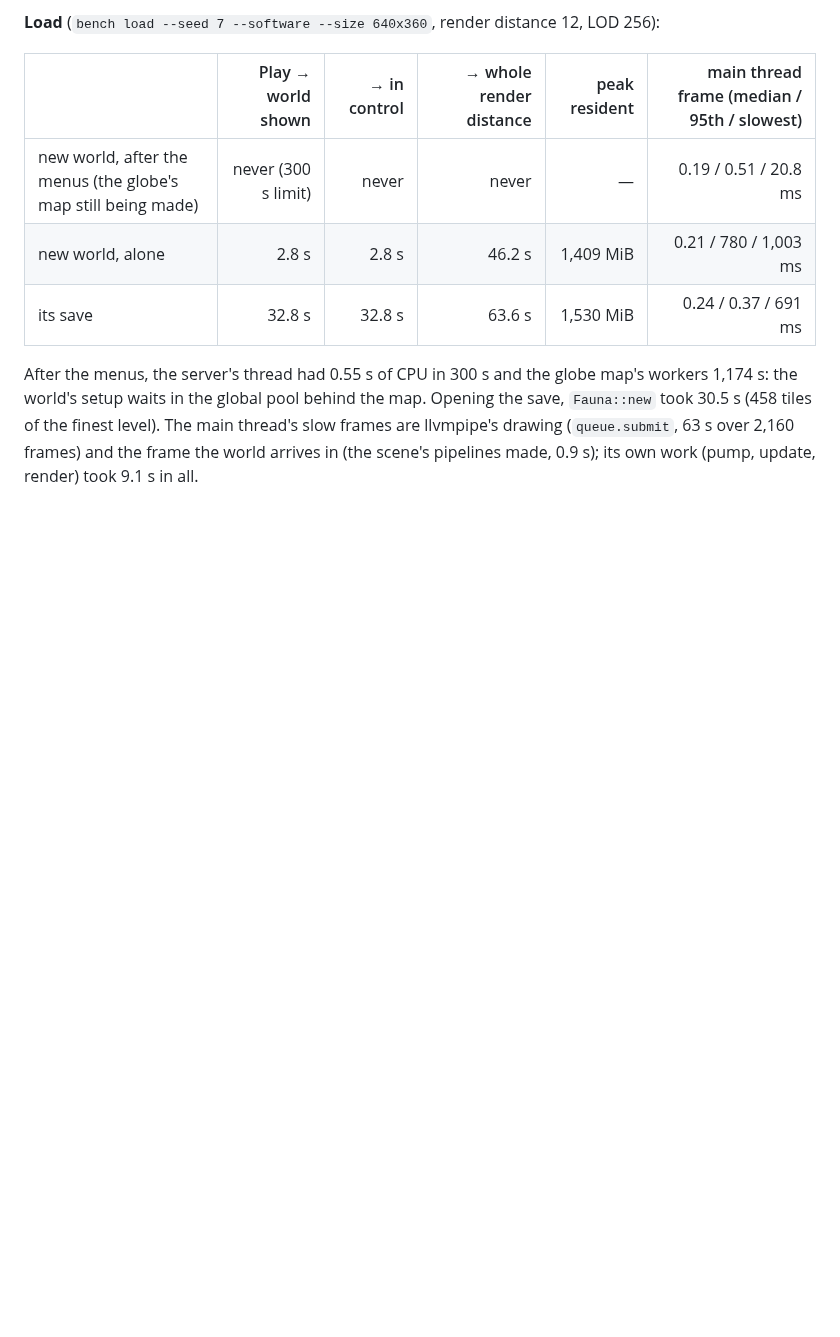
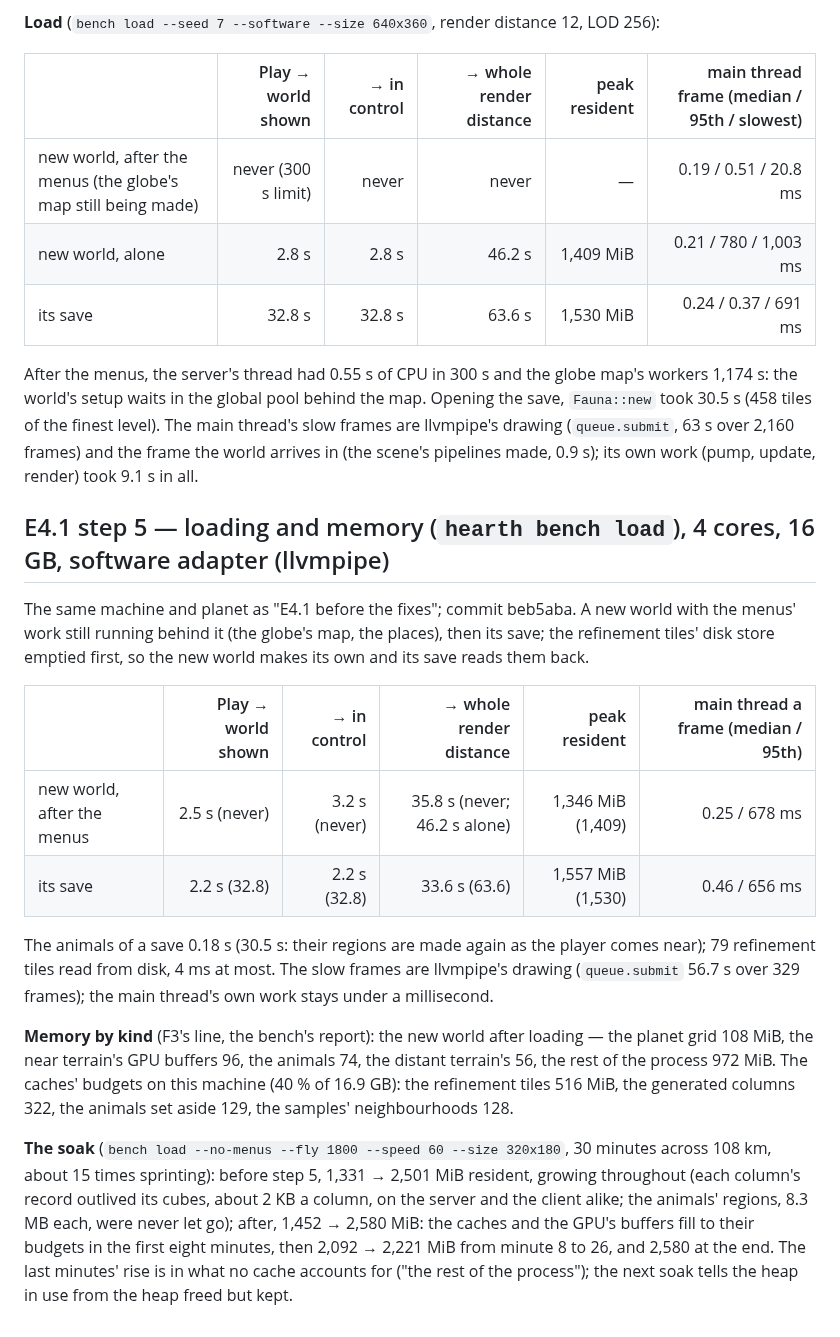
Before and after one commit to seanhoff561/Hearth, a Markdown page: BENCHMARKS.md, the part around the change. Drawn GitHub-style; blank space fills up the shorter version.

Commit message:
E4.1 (5): the numbers — loading and the soak
PLAYTEST 31 fixed: a new world with the menus behind it in control at
3.2 s (it never arrived), its save at 2.2 s (32.8 s), the animals of a
save 0.18 s (30.5 s). BENCHMARKS records the loads, memory by kind, the
caches' budgets on this machine and the 30-minute soak before and after.

Co-Authored-By: Claude Opus 5.5 <noreply@anthropic.com>
Claude-Session: https://claude.ai/code/session_01C1fpqWnDUkUnvLbUdps2rC

```diff
--- a/BENCHMARKS.md
+++ b/BENCHMARKS.md
@@ -760,3 +760,34 @@ After the menus, the server's thread had 0.55 s of CPU in 300 s and the globe ma
 took 30.5 s (458 tiles of the finest level). The main thread's slow frames are llvmpipe's drawing
 (`queue.submit`, 63 s over 2,160 frames) and the frame the world arrives in (the scene's pipelines
 made, 0.9 s); its own work (pump, update, render) took 9.1 s in all.
+
+## E4.1 step 5 — loading and memory (`hearth bench load`), 4 cores, 16 GB, software adapter (llvmpipe)
+
+The same machine and planet as "E4.1 before the fixes"; commit beb5aba. A new world with the
+menus' work still running behind it (the globe's map, the places), then its save; the
+refinement tiles' disk store emptied first, so the new world makes its own and its save reads
+them back.
+
+| | Play → world shown | → in control | → whole render distance | peak resident | main thread a frame (median / 95th) |
+|---|---:|---:|---:|---:|---:|
+| new world, after the menus | 2.5 s (never) | 3.2 s (never) | 35.8 s (never; 46.2 s alone) | 1,346 MiB (1,409) | 0.25 / 678 ms |
+| its save | 2.2 s (32.8) | 2.2 s (32.8) | 33.6 s (63.6) | 1,557 MiB (1,530) | 0.46 / 656 ms |
+
+The animals of a save 0.18 s (30.5 s: their regions are made again as the player comes near);
+79 refinement tiles read from disk, 4 ms at most. The slow frames are llvmpipe's drawing
+(`queue.submit` 56.7 s over 329 frames); the main thread's own work stays under a millisecond.
+
+**Memory by kind** (F3's line, the bench's report): the new world after loading — the planet
+grid 108 MiB, the near terrain's GPU buffers 96, the animals 74, the distant terrain's 56,
+the rest of the process 972 MiB. The caches' budgets on this machine (40 % of 16.9 GB): the
+refinement tiles 516 MiB, the generated columns 322, the animals set aside 129, the samples'
+neighbourhoods 128.
+
+**The soak** (`bench load --no-menus --fly 1800 --speed 60 --size 320x180`, 30 minutes across
+108 km, about 15 times sprinting): before step 5, 1,331 → 2,501 MiB resident, growing
+throughout (each column's record outlived its cubes, about 2 KB a column, on the server and the
+client alike; the animals' regions, 8.3 MB each, were never let go); after, 1,452 → 2,580 MiB:
+the caches and the GPU's buffers fill to their budgets in the first eight minutes, then 2,092 →
+2,221 MiB from minute 8 to 26, and 2,580 at the end. The last minutes' rise is in what no cache
+accounts for ("the rest of the process"); the next soak tells the heap in use from the heap
+freed but kept.
```
Also changed, not shown: dev/PLAYTEST.md (+1 -1 lines).
